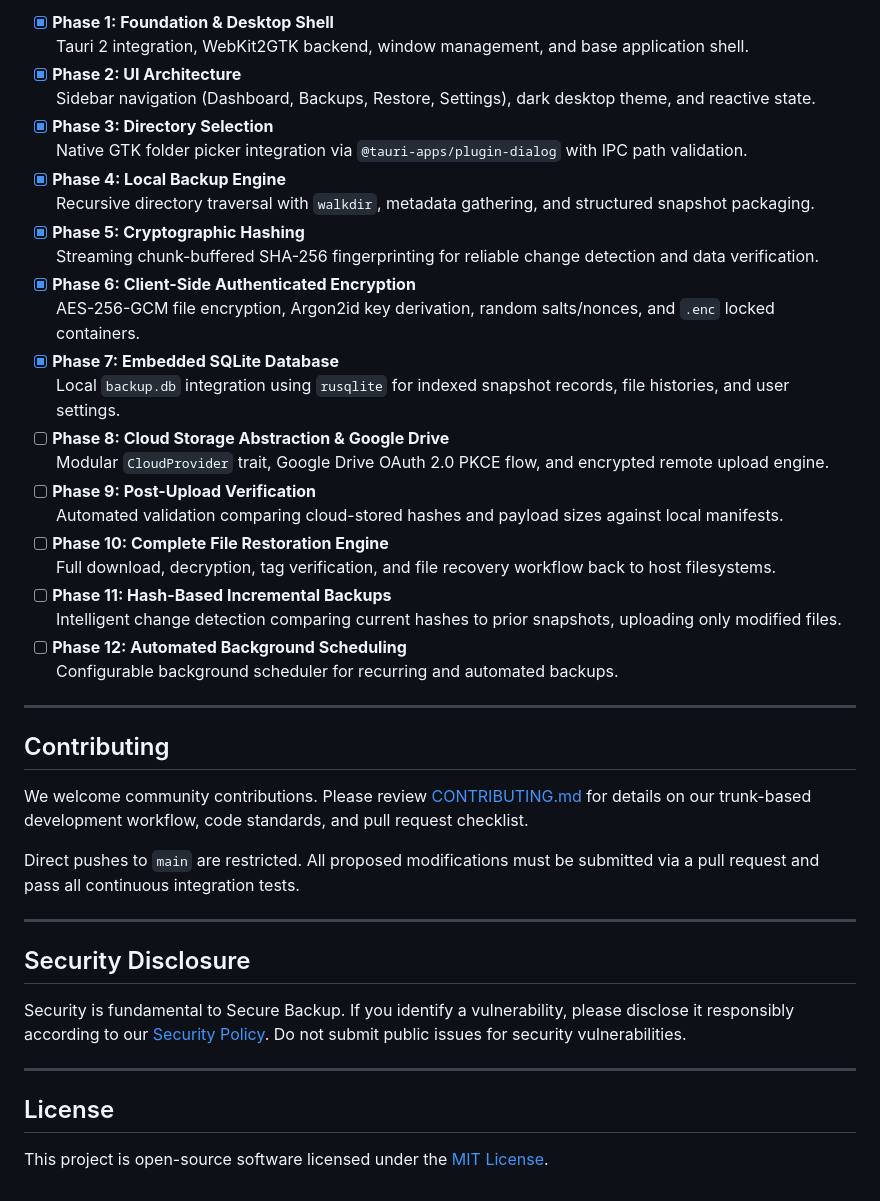
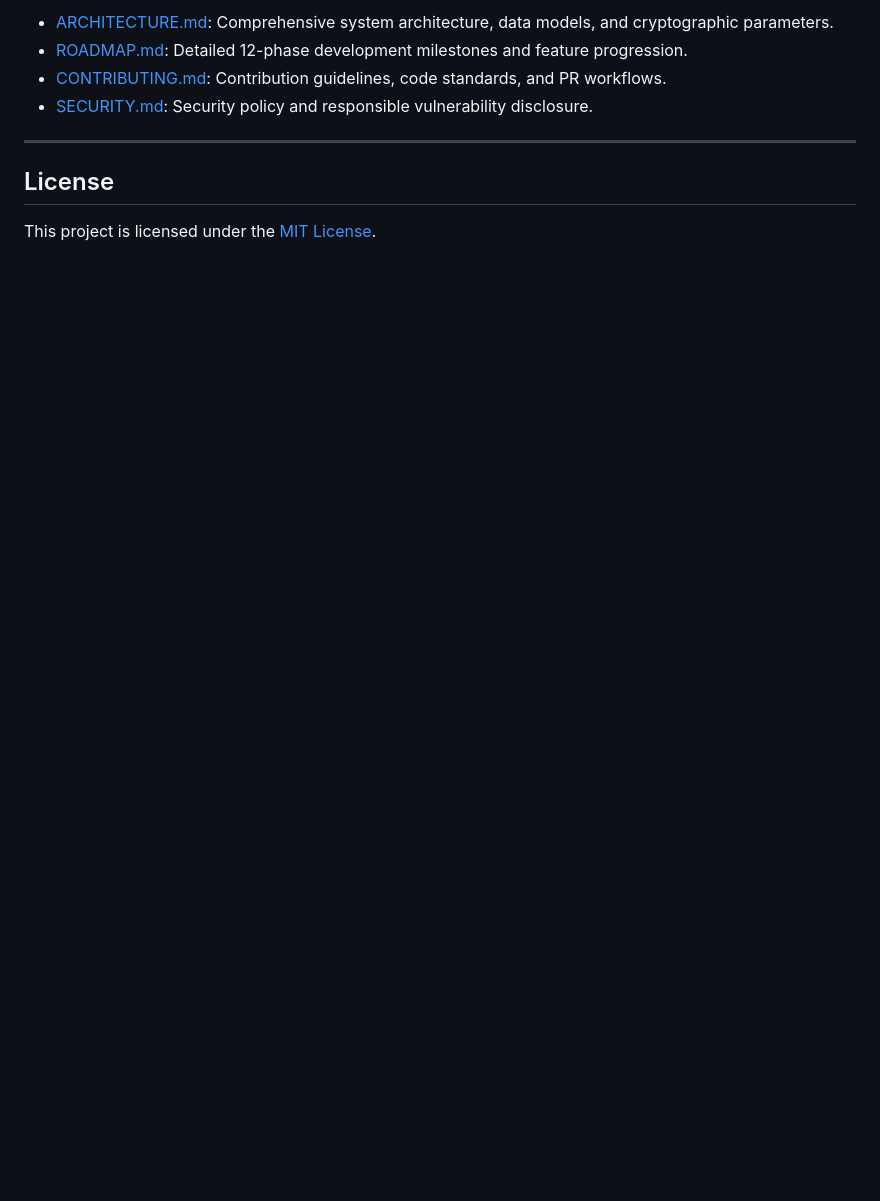
Before and after one commit to IqraaGul/secure-backup, a Markdown page: README.md, the part around one of its changes. Rendered like a GitHub page; blank space fills up the shorter version.

```diff
--- a/README.md
+++ b/README.md
@@ -203,45 +100,11 @@ The development of Secure Backup follows an incremental, verifiable roadmap:
 
-- [x] **Phase 1: Foundation & Desktop Shell**
-  Tauri 2 integration, WebKit2GTK backend, window management, and base application shell.
-- [x] **Phase 2: UI Architecture**
-  Sidebar navigation (Dashboard, Backups, Restore, Settings), dark desktop theme, and reactive state.
-- [x] **Phase 3: Directory Selection**
-  Native GTK folder picker integration via `@tauri-apps/plugin-dialog` with IPC path validation.
-- [x] **Phase 4: Local Backup Engine**
-  Recursive directory traversal with `walkdir`, metadata gathering, and structured snapshot packaging.
-- [x] **Phase 5: Cryptographic Hashing**
-  Streaming chunk-buffered SHA-256 fingerprinting for reliable change detection and data verification.
-- [x] **Phase 6: Client-Side Authenticated Encryption**
-  AES-256-GCM file encryption, Argon2id key derivation, random salts/nonces, and `.enc` locked containers.
-- [x] **Phase 7: Embedded SQLite Database**
-  Local `backup.db` integration using `rusqlite` for indexed snapshot records, file histories, and user settings.
-- [ ] **Phase 8: Cloud Storage Abstraction & Google Drive**
-  Modular `CloudProvider` trait, Google Drive OAuth 2.0 PKCE flow, and encrypted remote upload engine.
-- [ ] **Phase 9: Post-Upload Verification**
-  Automated validation comparing cloud-stored hashes and payload sizes against local manifests.
-- [ ] **Phase 10: Complete File Restoration Engine**
-  Full download, decryption, tag verification, and file recovery workflow back to host filesystems.
-- [ ] **Phase 11: Hash-Based Incremental Backups**
-  Intelligent change detection comparing current hashes to prior snapshots, uploading only modified files.
-- [ ] **Phase 12: Automated Background Scheduling**
-  Configurable background scheduler for recurring and automated backups.
-
----
-
-## Contributing
-
-We welcome community contributions. Please review [CONTRIBUTING.md](CONTRIBUTING.md) for details on our trunk-based development workflow, code standards, and pull request checklist.
-
-Direct pushes to `main` are restricted. All proposed modifications must be submitted via a pull request and pass all continuous integration tests.
-
----
-
-## Security Disclosure
-
-Security is fundamental to Secure Backup. If you identify a vulnerability, please disclose it responsibly according to our [Security Policy](SECURITY.md). Do not submit public issues for security vulnerabilities.
+- [ARCHITECTURE.md](ARCHITECTURE.md): Comprehensive system architecture, data models, and cryptographic parameters.
+- [ROADMAP.md](ROADMAP.md): Detailed 12-phase development milestones and feature progression.
+- [CONTRIBUTING.md](CONTRIBUTING.md): Contribution guidelines, code standards, and PR workflows.
+- [SECURITY.md](SECURITY.md): Security policy and responsible vulnerability disclosure.
 
 ---
 
 ## License
 
-This project is open-source software licensed under the [MIT License](LICENSE).
+This project is licensed under the [MIT License](LICENSE).
```
Also changed, not shown: other parts of README.md (+53 -156 lines).
